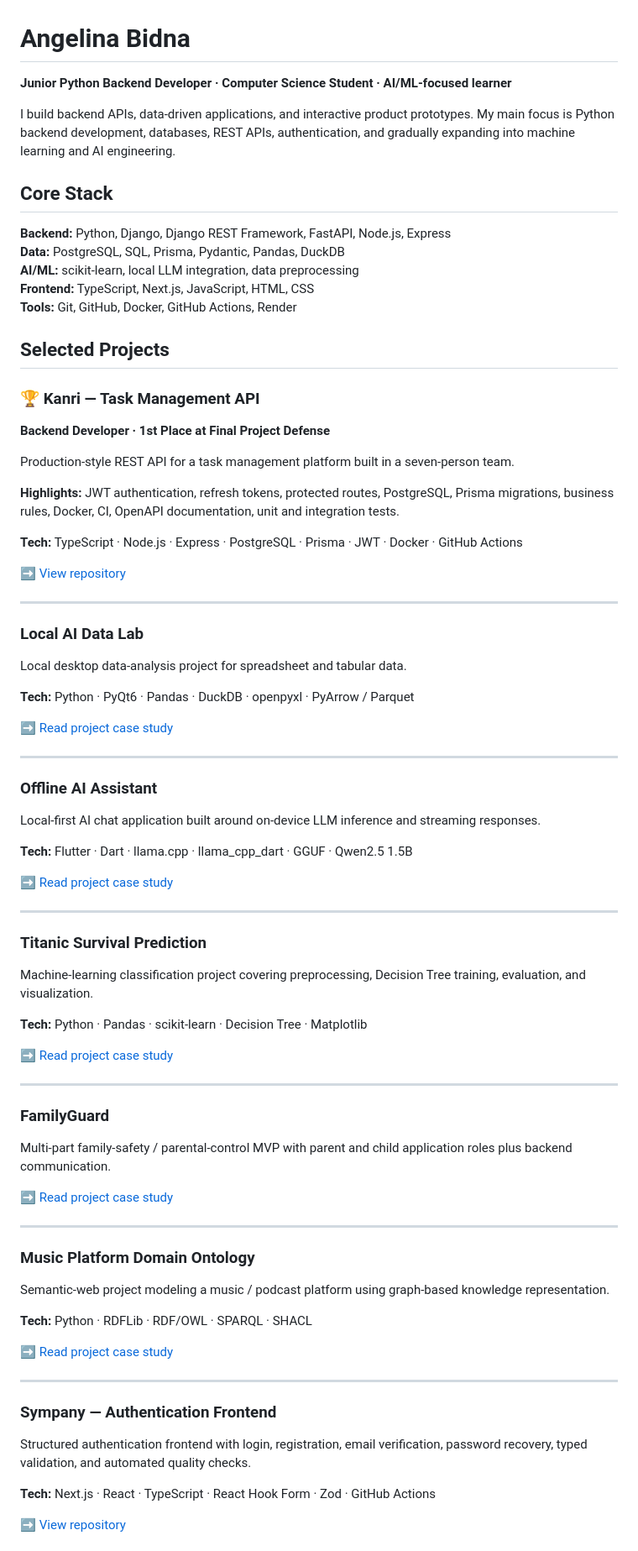
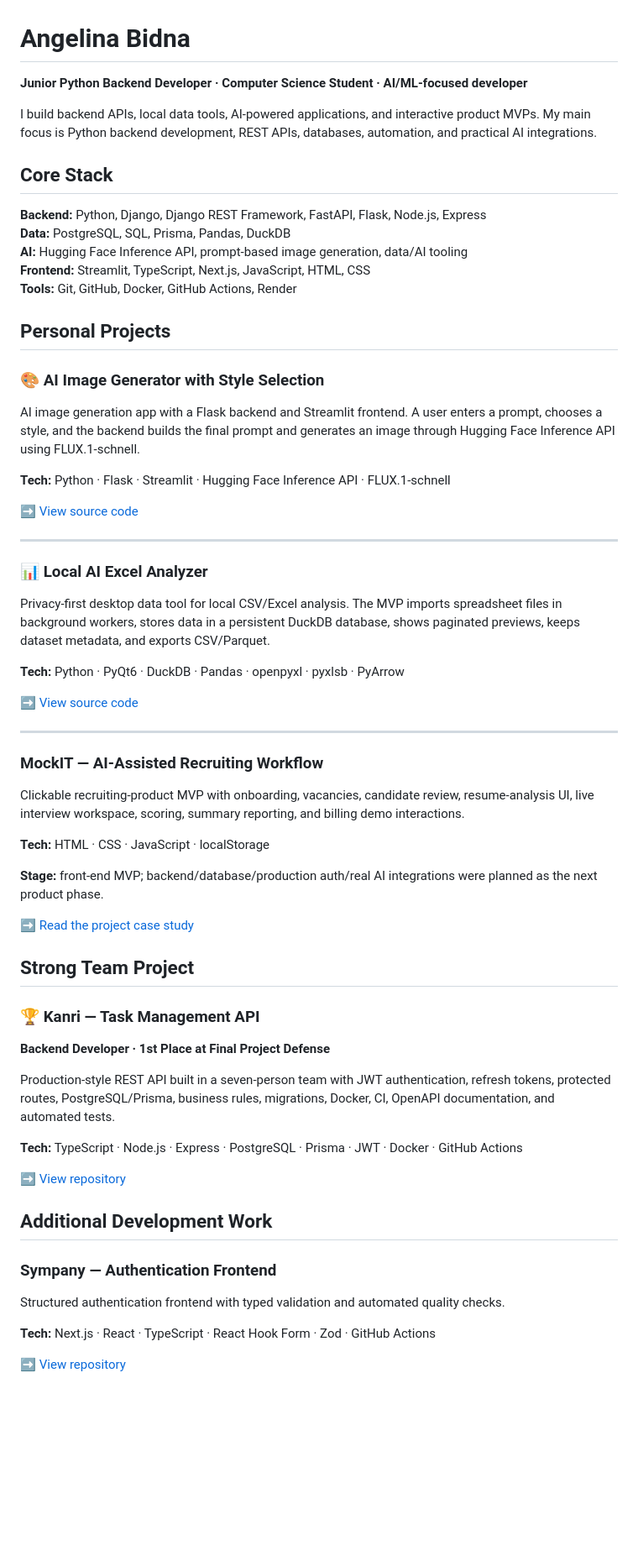
Before and after one commit to anngktw-dot/AGELINA, a Markdown page: README.md, the part around one of its changes. Shown at 84% size. Rendered like a GitHub page; blank space fills up the shorter version.

Commit message:
docs: focus portfolio on personal projects

```diff
--- a/README.md
+++ b/README.md
@@ -1,77 +1,61 @@
 # Angelina Bidna
 
-**Junior Python Backend Developer · Computer Science Student · AI/ML-focused learner**
+**Junior Python Backend Developer · Computer Science Student · AI/ML-focused developer**
 
-I build backend APIs, data-driven applications, and interactive product prototypes. My main focus is Python backend development, databases, REST APIs, authentication, and gradually expanding into machine learning and AI engineering.
+I build backend APIs, local data tools, AI-powered applications, and interactive product MVPs. My main focus is Python backend development, REST APIs, databases, automation, and practical AI integrations.
 
 ## Core Stack
 
-**Backend:** Python, Django, Django REST Framework, FastAPI, Node.js, Express
-**Data:** PostgreSQL, SQL, Prisma, Pydantic, Pandas, DuckDB
-**AI/ML:** scikit-learn, local LLM integration, data preprocessing
-**Frontend:** TypeScript, Next.js, JavaScript, HTML, CSS
+**Backend:** Python, Django, Django REST Framework, FastAPI, Flask, Node.js, Express
+**Data:** PostgreSQL, SQL, Prisma, Pandas, DuckDB
+**AI:** Hugging Face Inference API, prompt-based image generation, data/AI tooling
+**Frontend:** Streamlit, TypeScript, Next.js, JavaScript, HTML, CSS
 **Tools:** Git, GitHub, Docker, GitHub Actions, Render
 
-## Selected Projects
+## Personal Projects
+
+### 🎨 AI Image Generator with Style Selection
+AI image generation app with a Flask backend and Streamlit frontend. A user enters a prompt, chooses a style, and the backend builds the final prompt and generates an image through Hugging Face Inference API using FLUX.1-schnell.
+
+**Tech:** Python · Flask · Streamlit · Hugging Face Inference API · FLUX.1-schnell
+
+➡️ [View source code](https://github.com/anngktw-dot/project)
+
+---
+
+### 📊 Local AI Excel Analyzer
+Privacy-first desktop data tool for local CSV/Excel analysis. The MVP imports spreadsheet files in background workers, stores data in a persistent DuckDB database, shows paginated previews, keeps dataset metadata, and exports CSV/Parquet.
+
+**Tech:** Python · PyQt6 · DuckDB · Pandas · openpyxl · pyxlsb · PyArrow
+
+➡️ [View source code](https://github.com/anngktw-dot/projec)
+
+---
+
+### MockIT — AI-Assisted Recruiting Workflow
+Clickable recruiting-product MVP with onboarding, vacancies, candidate review, resume-analysis UI, live interview workspace, scoring, summary reporting, and billing demo interactions.
+
+**Tech:** HTML · CSS · JavaScript · localStorage
+
+**Stage:** front-end MVP; backend/database/production auth/real AI integrations were planned as the next product phase.
+
+➡️ [Read the project case study](./MOCKIT.md)
+
+## Strong Team Project
 
 ### 🏆 Kanri — Task Management API
 **Backend Developer · 1st Place at Final Project Defense**
 
-Production-style REST API for a task management platform built in a seven-person team.
-
-**Highlights:** JWT authentication, refresh tokens, protected routes, PostgreSQL, Prisma migrations, business rules, Docker, CI, OpenAPI documentation, unit and integration tests.
+Production-style REST API built in a seven-person team with JWT authentication, refresh tokens, protected routes, PostgreSQL/Prisma, business rules, migrations, Docker, CI, OpenAPI documentation, and automated tests.
 
 **Tech:** TypeScript · Node.js · Express · PostgreSQL · Prisma · JWT · Docker · GitHub Actions
 
 ➡️ [View repository](https://github.com/anngktw-dot/kanri-api)
 
----
-
-### Local AI Data Lab
-Local desktop data-analysis project for spreadsheet and tabular data.
-
-**Tech:** Python · PyQt6 · Pandas · DuckDB · openpyxl · PyArrow / Parquet
-
-➡️ [Read project case study](./projects/local-ai-data-lab.md)
-
----
-
-### Offline AI Assistant
-Local-first AI chat application built around on-device LLM inference and streaming responses.
-
-**Tech:** Flutter · Dart · llama.cpp · llama_cpp_dart · GGUF · Qwen2.5 1.5B
-
-➡️ [Read project case study](./projects/offline-ai-assistant.md)
-
----
-
-### Titanic Survival Prediction
-Machine-learning classification project covering preprocessing, Decision Tree training, evaluation, and visualization.
-
-**Tech:** Python · Pandas · scikit-learn · Decision Tree · Matplotlib
-
-➡️ [Read project case study](./projects/titanic-ml.md)
-
----
-
-### FamilyGuard
-Multi-part family-safety / parental-control MVP with parent and child application roles plus backend communication.
-
-➡️ [Read project case study](./projects/familyguard.md)
-
----
-
-### Music Platform Domain Ontology
-Semantic-web project modeling a music / podcast platform using graph-based knowledge representation.
-
-**Tech:** Python · RDFLib · RDF/OWL · SPARQL · SHACL
-
-➡️ [Read project case study](./projects/music-domain-ontology.md)
-
----
+## Additional Development Work
 
 ### Sympany — Authentication Frontend
-Structured authentication frontend with login, registration, email verification, password recovery, typed validation, and automated quality checks.
+Structured authentication frontend with typed validation and automated quality checks.
 
 **Tech:** Next.js · React · TypeScript · React Hook Form · Zod · GitHub Actions
 
```
Also changed, not shown: other parts of README.md (+3 -29 lines).
